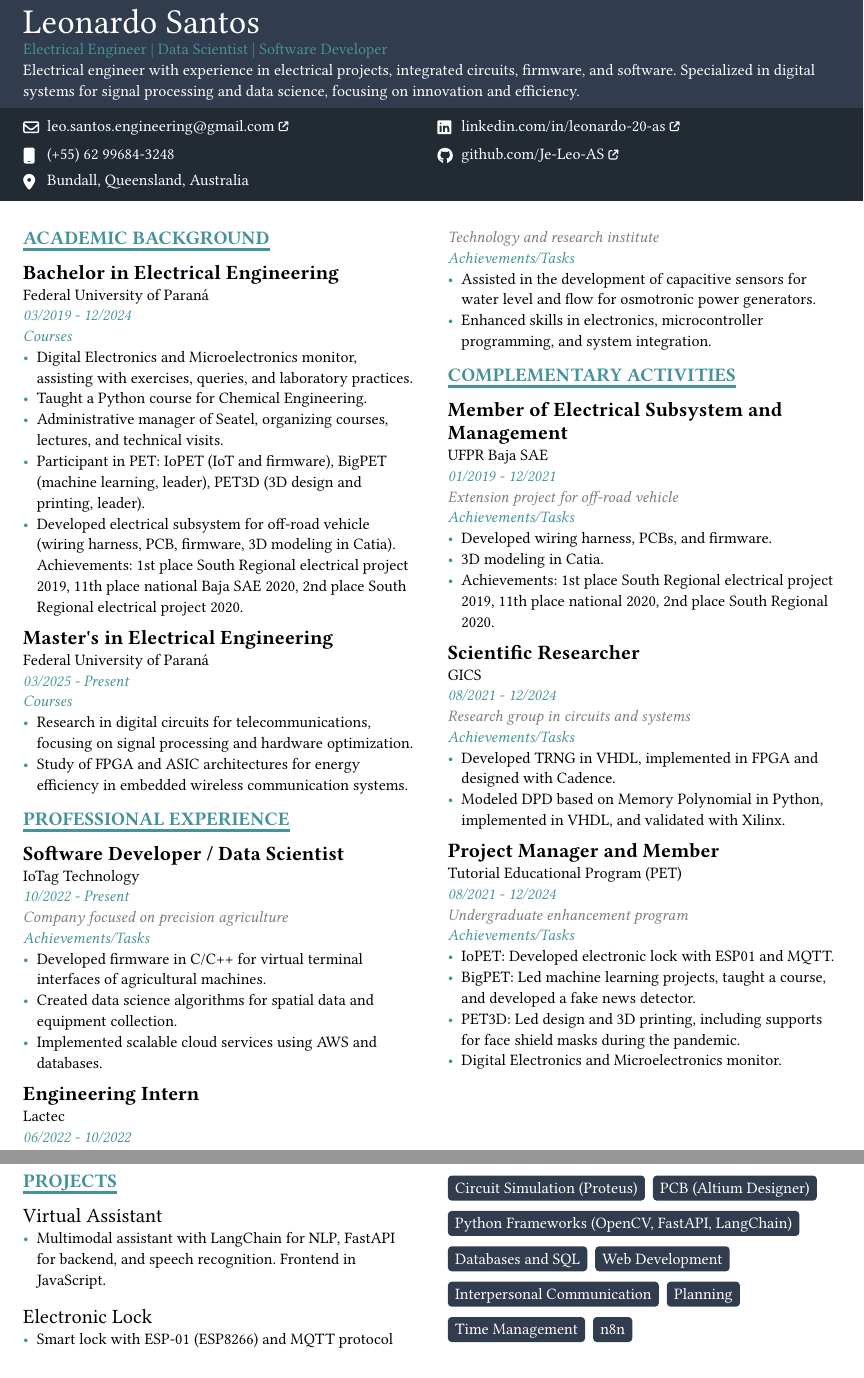
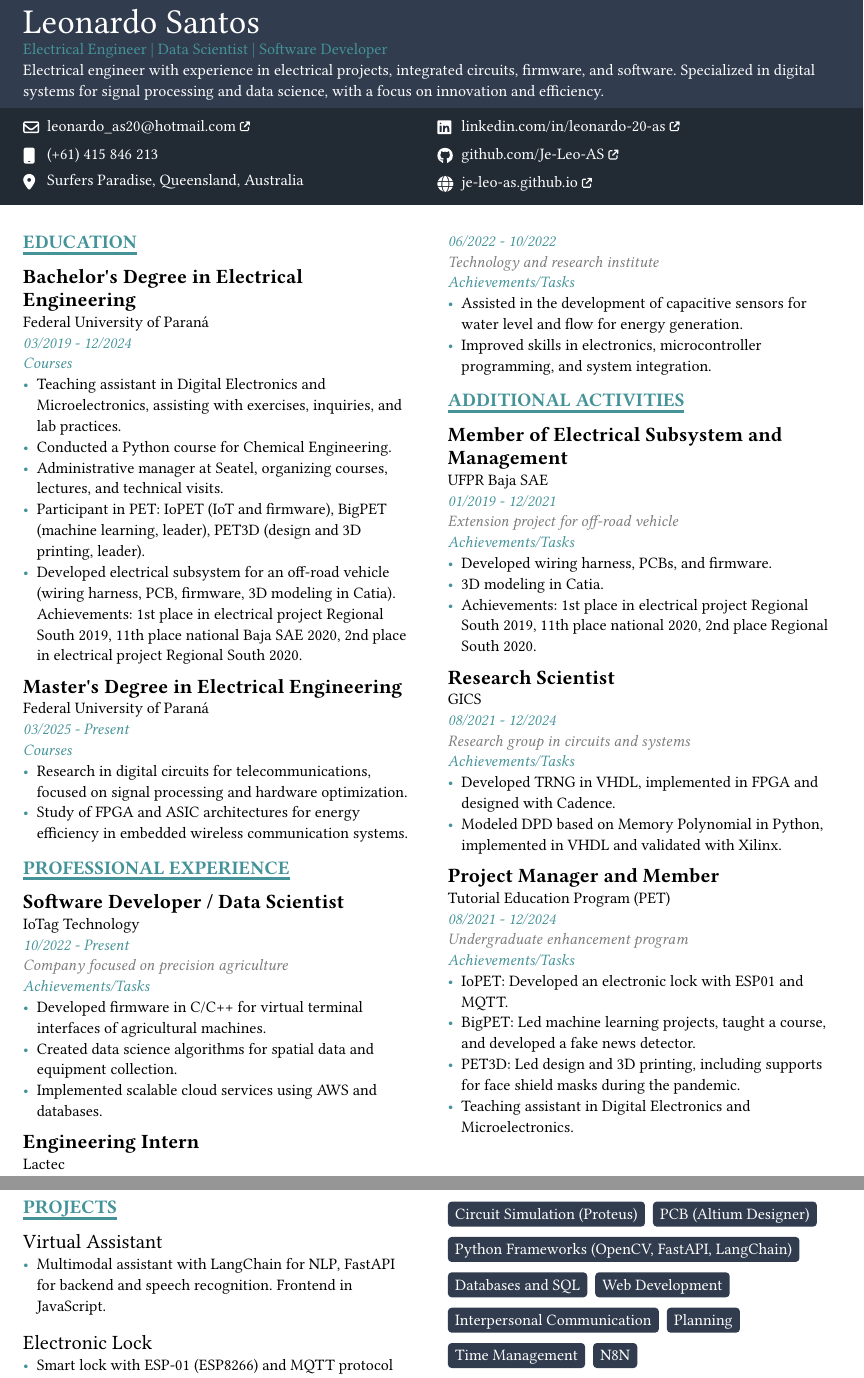
Before and after one commit to Je-Leo-AS/Curriculo, a Typst document (main.typ): two parts of pages 1 and 2 of 2, joined at a grey line, cut so that both start at the same text. The pictures show the PDF file main.pdf that the author committed with the source.

Commit message:
Atualiza arquivos na branch EN

```diff
--- a/main.typ
+++ b/main.typ
@@ -3,10 +3,10 @@
 #show: modern-resume.with(
   author: "Leonardo Santos",
   job-title: "Electrical Engineer | Data Scientist | Software Developer",
-  bio: "Electrical engineer with experience in electrical projects, integrated circuits, firmware, and software. Specialized in digital systems for signal processing and data science, focusing on innovation and efficiency.",
+  bio: "Electrical engineer with experience in electrical projects, integrated circuits, firmware, and software. Specialized in digital systems for signal processing and data science, with a focus on innovation and efficiency.",
   contact-options: (
-    email: link("mailto:leo.santos.engineering@gmail.com")[leo.santos.engineering\@gmail.com],
-    mobile: "(+55) 62 99684-3248",
-    location: "Bundall, Queensland, Australia",
+    email: link("mailto:leonardo_as20@hotmail.com")[leonardo_as20\@hotmail.com],
+    mobile: "(+61) 415 846 213",
+    location: "Surfers Paradise, Queensland, Australia",
     linkedin: link("https://linkedin.com/in/leonardo-20-as")[ linkedin.com/in/leonardo-20-as],
     github: link("https://github.com/Je-Leo-AS")[ github.com/Je-Leo-AS],
@@ -13,27 +14,27 @@
   ),
 )
 
-== Academic Background
+== Education
 
 #experience-edu(
-  title: "Bachelor in Electrical Engineering",
+  title: "Bachelor's Degree in Electrical Engineering",
   subtitle: "Federal University of Paraná",
   task-description: [
-    - Digital Electronics and Microelectronics monitor, assisting with exercises, queries, and laboratory practices.
-    - Taught a Python course for Chemical Engineering.
-    - Administrative manager of Seatel, organizing courses, lectures, and technical visits.
-    - Participant in PET: IoPET (IoT and firmware), BigPET (machine learning, leader), PET3D (3D design and printing, leader).
-    - Developed electrical subsystem for off-road vehicle (wiring harness, PCB, firmware, 3D modeling in Catia). Achievements: 1st place South Regional electrical project 2019, 11th place national Baja SAE 2020, 2nd place South Regional electrical project 2020.
+    - Teaching assistant in Digital Electronics and Microelectronics, assisting with exercises, inquiries, and lab practices.
+    - Conducted a Python course for Chemical Engineering.
+    - Administrative manager at Seatel, organizing courses, lectures, and technical visits.
+    - Participant in PET: IoPET (IoT and firmware), BigPET (machine learning, leader), PET3D (design and 3D printing, leader).
+    - Developed electrical subsystem for an off-road vehicle (wiring harness, PCB, firmware, 3D modeling in Catia). Achievements: 1st place in electrical project Regional South 2019, 11th place national Baja SAE 2020, 2nd place in electrical project Regional South 2020.
   ],
   date-from: "03/2019",
   date-to: "12/2024",
 )
 
 #experience-edu(
-  title: "Master's in Electrical Engineering",
+  title: "Master's Degree in Electrical Engineering",
   subtitle: "Federal University of Paraná",
   task-description: [
-    - Research in digital circuits for telecommunications, focusing on signal processing and hardware optimization.
+    - Research in digital circuits for telecommunications, focused on signal processing and hardware optimization.
     - Study of FPGA and ASIC architectures for energy efficiency in embedded wireless communication systems.
   ],
   date-from: "03/2025",
@@ -60,14 +61,14 @@
   subtitle: "Lactec",
   facility-description: "Technology and research institute",
   task-description: [
-    - Assisted in the development of capacitive sensors for water level and flow for osmotronic power generators.
-    - Enhanced skills in electronics, microcontroller programming, and system integration.
+    - Assisted in the development of capacitive sensors for water level and flow for energy generation.
+    - Improved skills in electronics, microcontroller programming, and system integration.
   ],
   date-from: "06/2022",
   date-to: "10/2022",
 )
 
-== Complementary Activities
+== Additional Activities
 
 #experience-work(
   title: "Member of Electrical Subsystem and Management",
@@ -76,19 +77,19 @@
   task-description: [
     - Developed wiring harness, PCBs, and firmware.
     - 3D modeling in Catia.
-    - Achievements: 1st place South Regional electrical project 2019, 11th place national 2020, 2nd place South Regional 2020.
+    - Achievements: 1st place in electrical project Regional South 2019, 11th place national 2020, 2nd place Regional South 2020.
   ],
   date-from: "01/2019",
   date-to: "12/2021",
 )
 
 #experience-work(
-  title: "Scientific Researcher",
+  title: "Research Scientist",
   subtitle: "GICS",
   facility-description: "Research group in circuits and systems",
   task-description: [
     - Developed TRNG in VHDL, implemented in FPGA and designed with Cadence.
-    - Modeled DPD based on Memory Polynomial in Python, implemented in VHDL, and validated with Xilinx.
+    - Modeled DPD based on Memory Polynomial in Python, implemented in VHDL and validated with Xilinx.
   ],
   date-from: "08/2021",
   date-to: "12/2024",
@@ -96,13 +97,13 @@
 
 #experience-work(
   title: "Project Manager and Member",
-  subtitle: "Tutorial Educational Program (PET)",
+  subtitle: "Tutorial Education Program (PET)",
   facility-description: "Undergraduate enhancement program",
   task-description: [
-    - IoPET: Developed electronic lock with ESP01 and MQTT.
+    - IoPET: Developed an electronic lock with ESP01 and MQTT.
     - BigPET: Led machine learning projects, taught a course, and developed a fake news detector.
     - PET3D: Led design and 3D printing, including supports for face shield masks during the pandemic.
-    - Digital Electronics and Microelectronics monitor.
+    - Teaching assistant in Digital Electronics and Microelectronics.
   ],
   date-from: "08/2021",
   date-to: "12/2024",
```
Also changed, not shown: main.pdf, main.typ (18 more changed lines).
